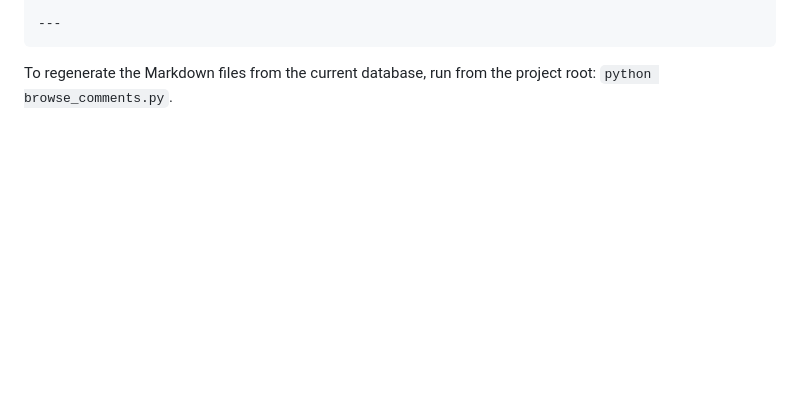
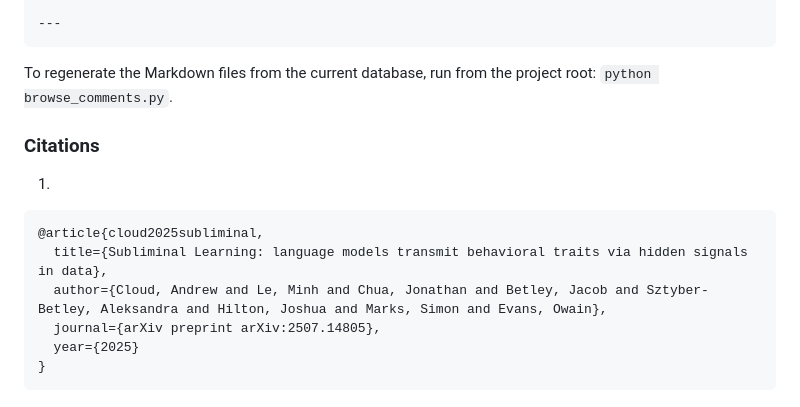
Before and after one commit to naataaniitsosie/swe-principals, a Markdown page: papers/CONFORMITY.md, the part around one of its changes. Rendered like a GitHub page; blank space fills up the shorter version.

````diff
--- a/papers/CONFORMITY.md
+++ b/papers/CONFORMITY.md
@@ -334,3 +360,14 @@ thanks
 ```
 
 To regenerate the Markdown files from the current database, run from the project root: `python browse_comments.py`.
+
+### Citations
+1.
+```
+@article{cloud2025subliminal,
+  title={Subliminal Learning: language models transmit behavioral traits via hidden signals in data},
+  author={Cloud, Andrew and Le, Minh and Chua, Jonathan and Betley, Jacob and Sztyber-Betley, Aleksandra and Hilton, Joshua and Marks, Simon and Evans, Owain},
+  journal={arXiv preprint arXiv:2507.14805},
+  year={2025}
+}
+```
````
Also changed, not shown: other parts of papers/CONFORMITY.md (+36 -10 lines).
